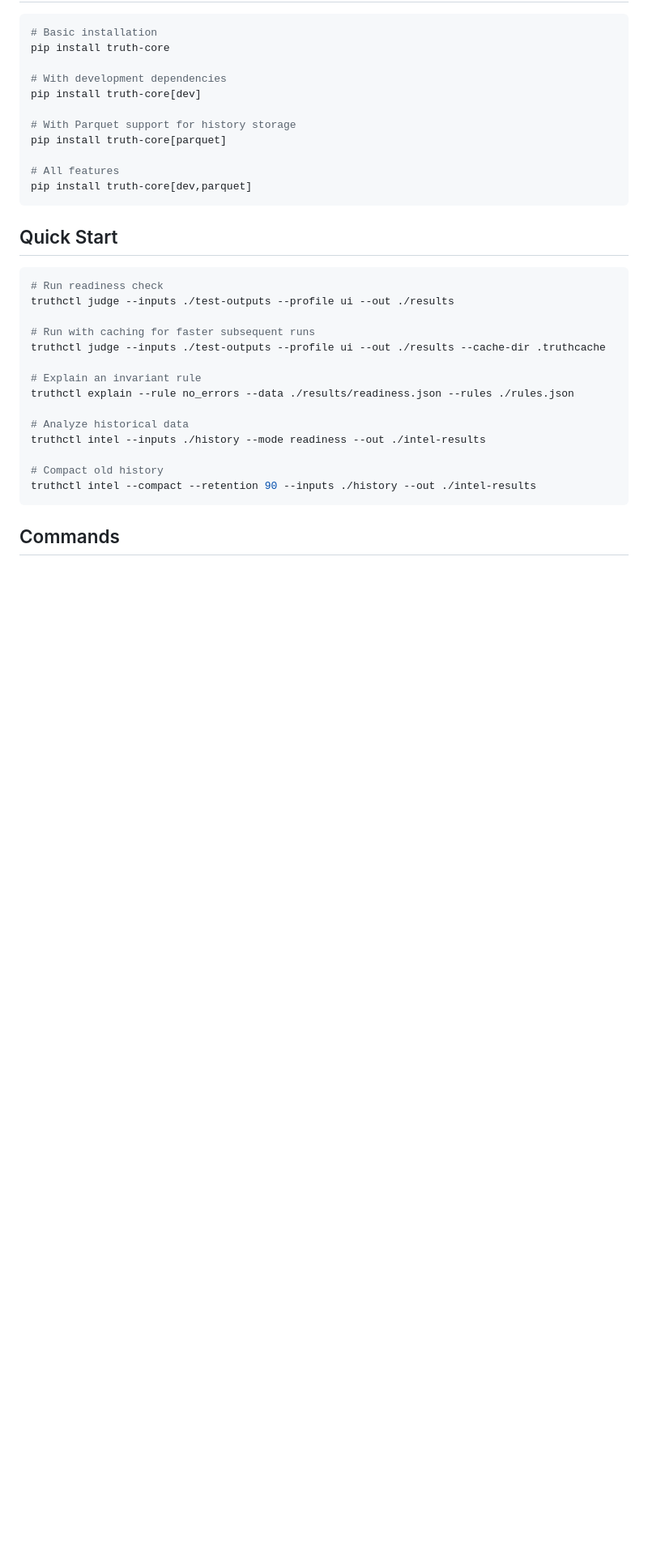
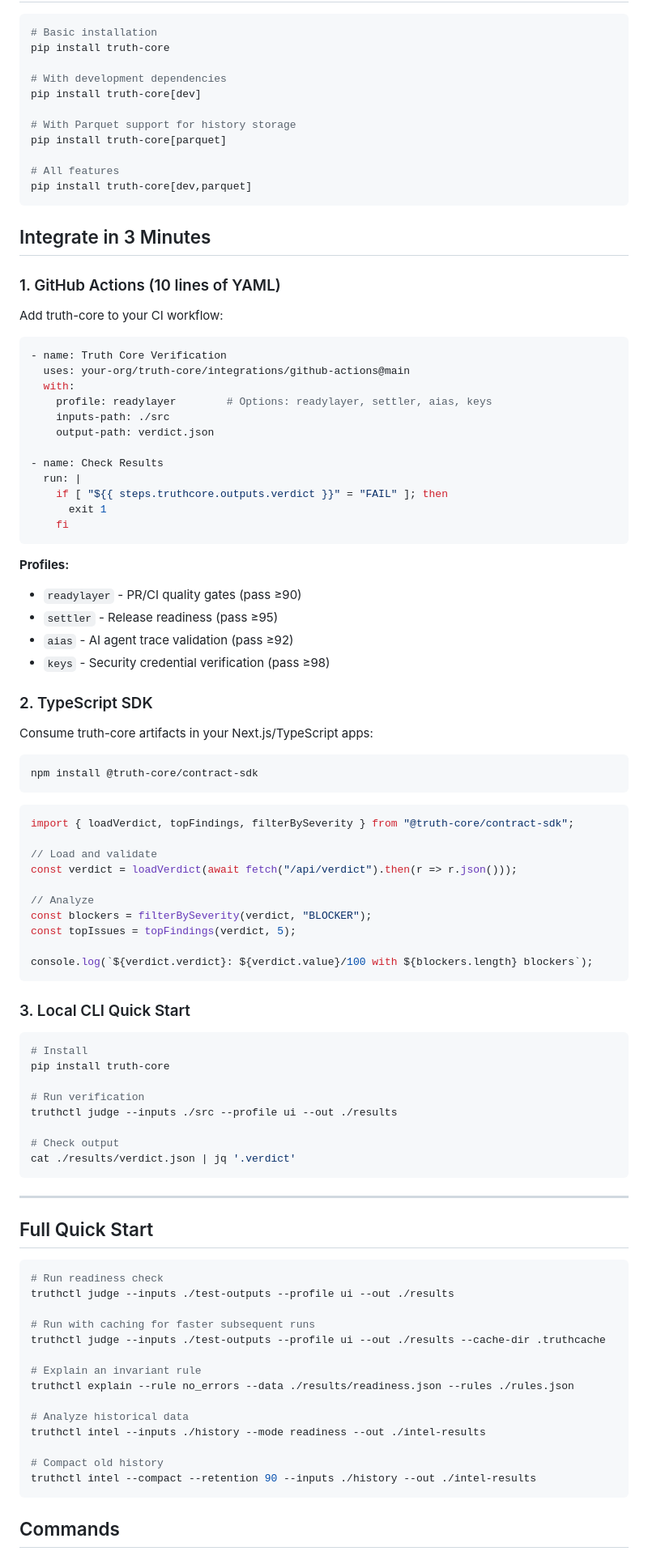
Before and after one commit to Hardonian/truthcore, a Markdown page: README.md, the part around the change. Shown at 81% size. GitHub-like rendering; blank space fills up the shorter version.

````diff
--- a/README.md
+++ b/README.md
@@ -34,7 +34,70 @@ pip install truth-core[parquet]
 pip install truth-core[dev,parquet]
 ```
 
-## Quick Start
+## Integrate in 3 Minutes
+
+### 1. GitHub Actions (10 lines of YAML)
+
+Add truth-core to your CI workflow:
+
+```yaml
+- name: Truth Core Verification
+  uses: your-org/truth-core/integrations/github-actions@main
+  with:
+    profile: readylayer        # Options: readylayer, settler, aias, keys
+    inputs-path: ./src
+    output-path: verdict.json
+
+- name: Check Results
+  run: |
+    if [ "${{ steps.truthcore.outputs.verdict }}" = "FAIL" ]; then
+      exit 1
+    fi
+```
+
+**Profiles:**
+- `readylayer` - PR/CI quality gates (pass ≥90)
+- `settler` - Release readiness (pass ≥95)
+- `aias` - AI agent trace validation (pass ≥92)
+- `keys` - Security credential verification (pass ≥98)
+
+### 2. TypeScript SDK
+
+Consume truth-core artifacts in your Next.js/TypeScript apps:
+
+```bash
+npm install @truth-core/contract-sdk
+```
+
+```typescript
+import { loadVerdict, topFindings, filterBySeverity } from "@truth-core/contract-sdk";
+
+// Load and validate
+const verdict = loadVerdict(await fetch("/api/verdict").then(r => r.json()));
+
+// Analyze
+const blockers = filterBySeverity(verdict, "BLOCKER");
+const topIssues = topFindings(verdict, 5);
+
+console.log(`${verdict.verdict}: ${verdict.value}/100 with ${blockers.length} blockers`);
+```
+
+### 3. Local CLI Quick Start
+
+```bash
+# Install
+pip install truth-core
+
+# Run verification
+truthctl judge --inputs ./src --profile ui --out ./results
+
+# Check output
+cat ./results/verdict.json | jq '.verdict'
+```
+
+---
+
+## Full Quick Start
 
 ```bash
 # Run readiness check
````
